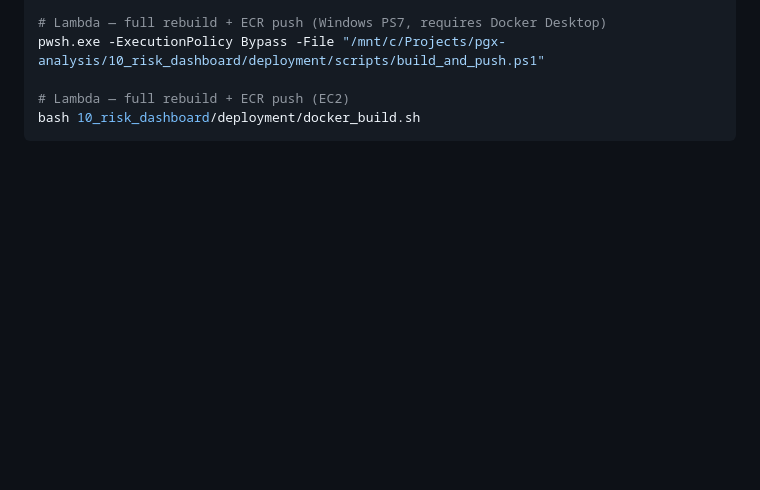
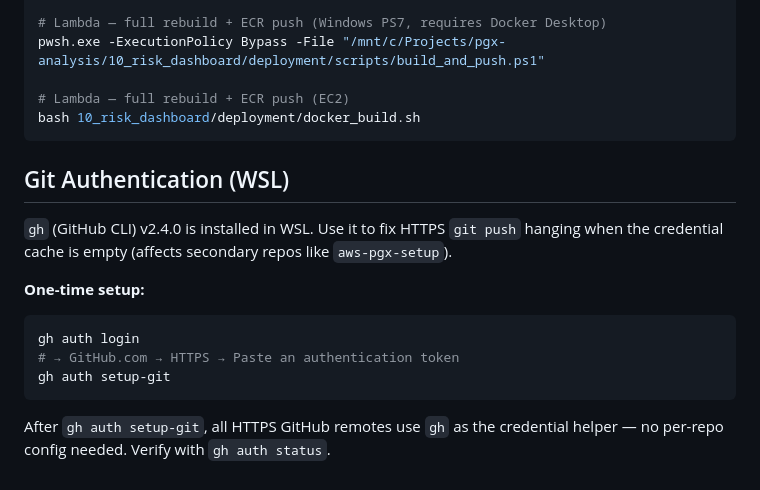
Before and after one commit to Jerome3590/aws-pgx-setup, a Markdown page: aws-infrastructure.md, the part around the change. GitHub-like rendering; blank space fills up the shorter version.

Commit message:
docs: add git authentication (gh CLI) section to aws-infrastructure.md

````diff
--- a/aws-infrastructure.md
+++ b/aws-infrastructure.md
@@ -100,3 +100,16 @@ pwsh.exe -ExecutionPolicy Bypass -File "/mnt/c/Projects/pgx-analysis/10_risk_das
 # Lambda — full rebuild + ECR push (EC2)
 bash 10_risk_dashboard/deployment/docker_build.sh
 ```
+
+## Git Authentication (WSL)
+
+`gh` (GitHub CLI) v2.4.0 is installed in WSL. Use it to fix HTTPS `git push` hanging when the credential cache is empty (affects secondary repos like `aws-pgx-setup`).
+
+**One-time setup:**
+```bash
+gh auth login
+# → GitHub.com → HTTPS → Paste an authentication token
+gh auth setup-git
+```
+
+After `gh auth setup-git`, all HTTPS GitHub remotes use `gh` as the credential helper — no per-repo config needed. Verify with `gh auth status`.
````
